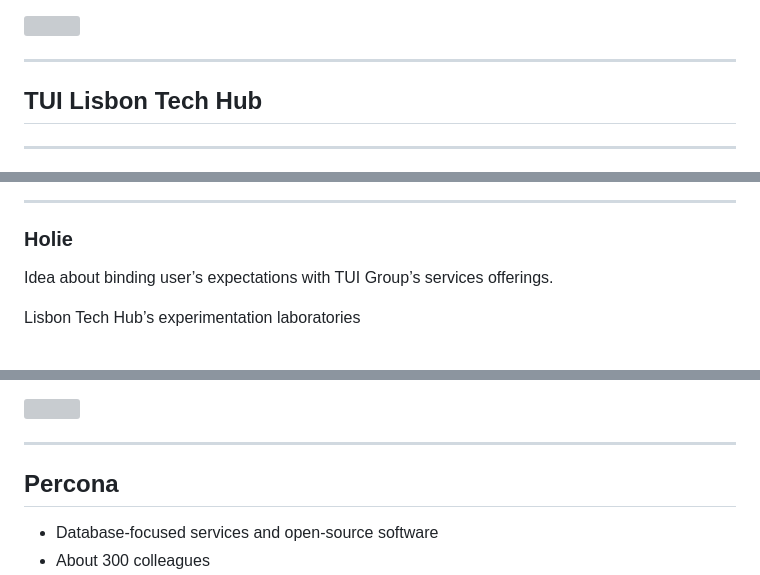
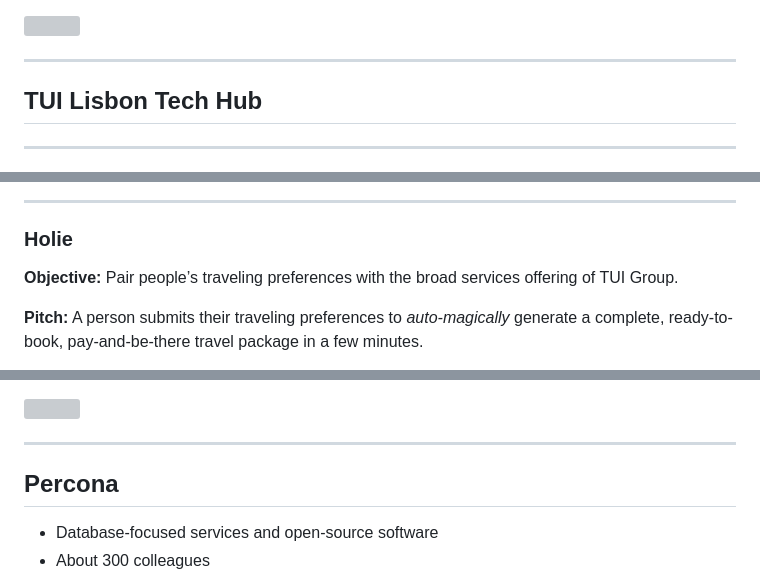
Before and after one commit to freenandes/prez, a Markdown page: list/portfolio.md, 3 parts joined by grey strips. Rendered like a GitHub page; grey boxes are pictures that could not be loaded.

```diff
--- a/list/portfolio.md
+++ b/list/portfolio.md
@@ -172,6 +174,9 @@ _backgroundColor: var(--charcoal)
       background: none;
       transform: rotate(10deg);
    }
+   section > :nth-last-child(2) {
+      margin: 0;
+   }
 </style>
 
 ---
@@ -298,7 +303,7 @@ _class: h-align content-flush-top
 
 ### Holie
 
-Idea about binding user’s expectations with TUI Group’s services offerings.
+**Objective:** Pair people’s traveling preferences with the broad services offering of TUI Group.
 
-Lisbon Tech Hub’s experimentation laboratories
+**Pitch:** A person submits their traveling preferences to _auto-magically_ generate a complete, ready-to-book, pay-and-be-there travel package in a few minutes.
 
@@ -354,6 +364,9 @@ _backgroundColor: var(--charcoal)
       height: auto;
       background: none;
       transform: rotate(10deg);
+   }
+   section > :nth-last-child(2) {
+      margin: 0;
    }
 </style>
 
```
Also changed, not shown: other parts of list/portfolio.md (+12 -5 lines), img/portfolio/payments.png, 1 other file.
